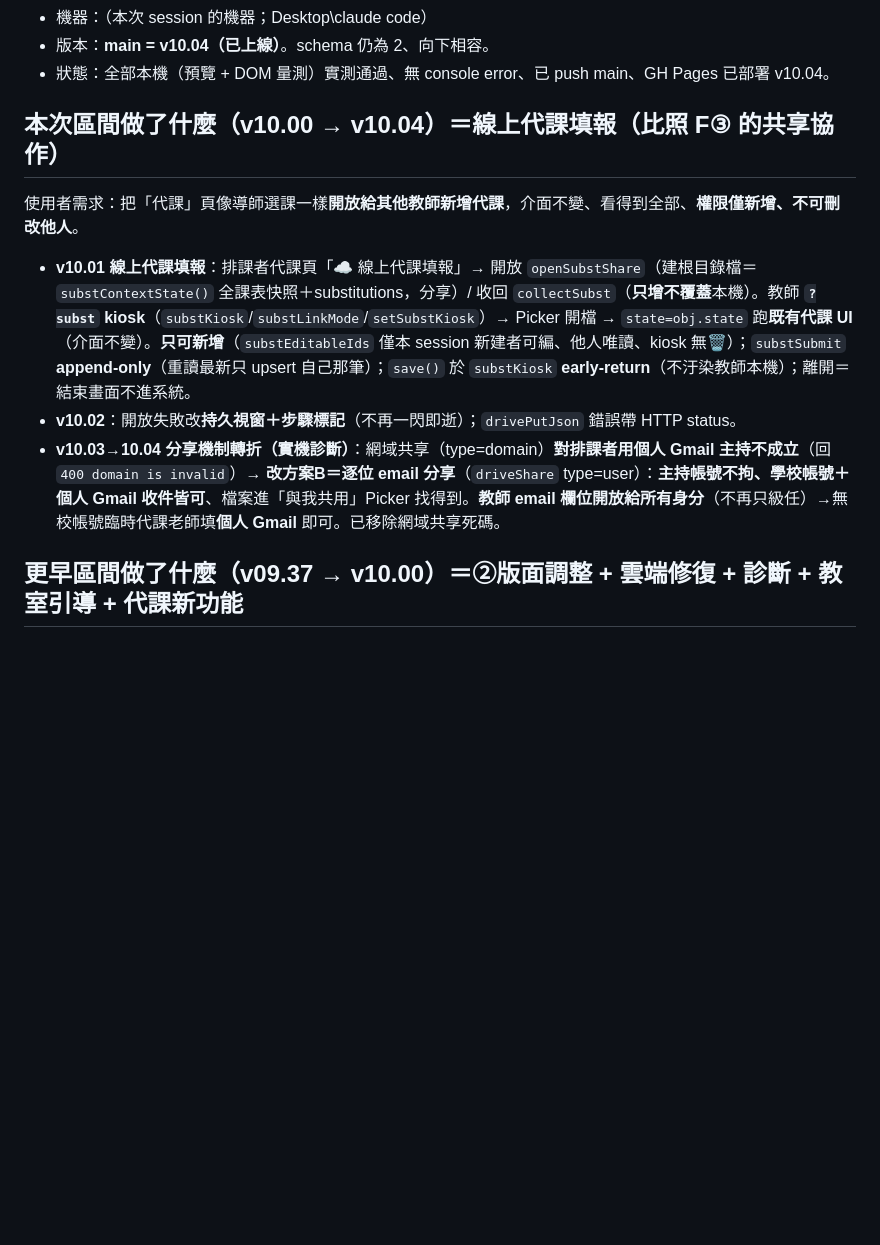
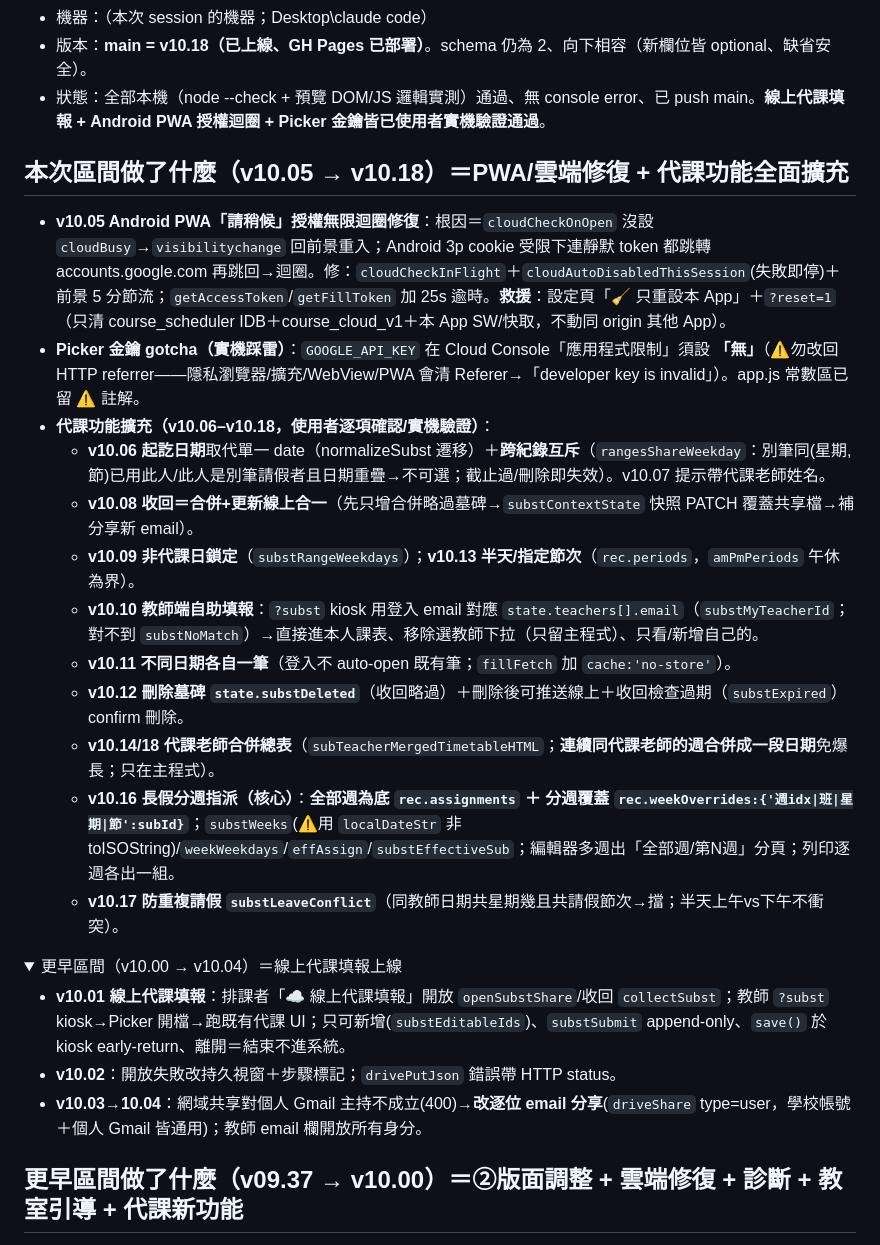
Before and after one commit to calvincat-ship-it/course-scheduler, a Markdown page: HANDOFF.md, the part around one of its changes. GitHub-like rendering; folded sections open; blank space fills up the shorter version.

Commit message:
collct: course-scheduler v10.18 (代課大改v10.05-18) + HANDOFF/memory 更新 2026-08-31

```diff
--- a/HANDOFF.md
+++ b/HANDOFF.md
@@ -7,12 +7,27 @@
 - 機器：（本次 session 的機器；Desktop\claude code）
-- 版本：**main = v10.04（已上線）**。schema 仍為 2、向下相容。
-- 狀態：全部本機（預覽 + DOM 量測）實測通過、無 console error、已 push main、GH Pages 已部署 v10.04。
+- 版本：**main = v10.18（已上線、GH Pages 已部署）**。schema 仍為 2、向下相容（新欄位皆 optional、缺省安全）。
+- 狀態：全部本機（node --check + 預覽 DOM/JS 邏輯實測）通過、無 console error、已 push main。**線上代課填報 + Android PWA 授權迴圈 + Picker 金鑰皆已使用者實機驗證通過**。
 
-## 本次區間做了什麼（v10.00 → v10.04）＝**線上代課填報**（比照 F③ 的共享協作）
-使用者需求：把「代課」頁像導師選課一樣**開放給其他教師新增代課**，介面不變、看得到全部、**權限僅新增、不可刪改他人**。
-- **v10.01 線上代課填報**：排課者代課頁「☁️ 線上代課填報」→ 開放 `openSubstShare`（建根目錄檔＝`substContextState()` 全課表快照＋substitutions，分享）/ 收回 `collectSubst`（**只增不覆蓋**本機）。教師 **`?subst` kiosk**（`substKiosk`/`substLinkMode`/`setSubstKiosk`）→ Picker 開檔 → `state=obj.state` 跑**既有代課 UI**（介面不變）。**只可新增**（`substEditableIds` 僅本 session 新建者可編、他人唯讀、kiosk 無🗑️）；`substSubmit` **append-only**（重讀最新只 upsert 自己那筆）；`save()` 於 `substKiosk` **early-return**（不汙染教師本機）；離開＝結束畫面不進系統。
-- **v10.02**：開放失敗改**持久視窗＋步驟標記**（不再一閃即逝）；`drivePutJson` 錯誤帶 HTTP status。
-- **v10.03→10.04 分享機制轉折（實機診斷）**：網域共享（type=domain）**對排課者用個人 Gmail 主持不成立**（回 `400 domain is invalid`）→ **改方案B＝逐位 email 分享**（`driveShare` type=user）：**主持帳號不拘、學校帳號＋個人 Gmail 收件皆可**、檔案進「與我共用」Picker 找得到。**教師 email 欄位開放給所有身分**（不再只級任）→無校帳號臨時代課老師填**個人 Gmail** 即可。已移除網域共享死碼。
+## 本次區間做了什麼（v10.05 → v10.18）＝**PWA/雲端修復 + 代課功能全面擴充**
+- **v10.05 Android PWA「請稍候」授權無限迴圈修復**：根因＝`cloudCheckOnOpen` 沒設 `cloudBusy`→`visibilitychange` 回前景重入；Android 3p cookie 受限下連靜默 token 都跳轉 accounts.google.com 再跳回→迴圈。修：`cloudCheckInFlight`＋`cloudAutoDisabledThisSession`(失敗即停)＋前景 5 分節流；`getAccessToken`/`getFillToken` 加 25s 逾時。**救援**：設定頁「🧹 只重設本 App」＋`?reset=1`（只清 course_scheduler IDB＋course_cloud_v1＋本 App SW/快取，不動同 origin 其他 App）。
+- **Picker 金鑰 gotcha（實機踩雷）**：`GOOGLE_API_KEY` 在 Cloud Console「應用程式限制」須設 **「無」**（⚠️勿改回 HTTP referrer——隱私瀏覽器/擴充/WebView/PWA 會清 Referer→「developer key is invalid」）。app.js 常數區已留 ⚠️ 註解。
+- **代課功能擴充（v10.06–v10.18，使用者逐項確認/實機驗證）**：
+  - **v10.06 起訖日期**取代單一 date（normalizeSubst 遷移）＋**跨紀錄互斥**（`rangesShareWeekday`：別筆同(星期,節)已用此人/此人是別筆請假者且日期重疊→不可選；截止過/刪除即失效）。v10.07 提示帶代課老師姓名。
+  - **v10.08 收回＝合併+更新線上合一**（先只增合併略過墓碑→`substContextState` 快照 PATCH 覆蓋共享檔→補分享新 email）。
+  - **v10.09 非代課日鎖定**（`substRangeWeekdays`）；**v10.13 半天/指定節次**（`rec.periods`，`amPmPeriods` 午休為界）。
+  - **v10.10 教師端自助填報**：`?subst` kiosk 用登入 email 對應 `state.teachers[].email`（`substMyTeacherId`；對不到 `substNoMatch`）→直接進本人課表、移除選教師下拉（只留主程式）、只看/新增自己的。
+  - **v10.11 不同日期各自一筆**（登入不 auto-open 既有筆；`fillFetch` 加 `cache:'no-store'`）。
+  - **v10.12 刪除墓碑 `state.substDeleted`**（收回略過）＋刪除後可推送線上＋收回檢查過期（`substExpired`）confirm 刪除。
+  - **v10.14/18 代課老師合併總表**（`subTeacherMergedTimetableHTML`；**連續同代課老師的週合併成一段日期**免爆長；只在主程式）。
+  - **v10.16 長假分週指派（核心）**：**全部週為底 `rec.assignments` ＋ 分週覆蓋 `rec.weekOverrides:{'週idx|班|星期|節':subId}`**；`substWeeks`(⚠️用 `localDateStr` 非 toISOString)/`weekWeekdays`/`effAssign`/`substEffectiveSub`；編輯器多週出「全部週/第N週」分頁；列印逐週各出一組。
+  - **v10.17 防重複請假 `substLeaveConflict`**（同教師日期共星期幾且共請假節次→擋；半天上午vs下午不衝突）。
+
+<details><summary>更早區間（v10.00 → v10.04）＝線上代課填報上線</summary>
+
+- **v10.01 線上代課填報**：排課者「☁️ 線上代課填報」開放 `openSubstShare`/收回 `collectSubst`；教師 `?subst` kiosk→Picker 開檔→跑既有代課 UI；只可新增(`substEditableIds`)、`substSubmit` append-only、`save()` 於 kiosk early-return、離開＝結束不進系統。
+- **v10.02**：開放失敗改持久視窗＋步驟標記；`drivePutJson` 錯誤帶 HTTP status。
+- **v10.03→10.04**：網域共享對個人 Gmail 主持不成立(400)→**改逐位 email 分享**(`driveShare` type=user，學校帳號＋個人 Gmail 皆通用)；教師 email 欄開放所有身分。
+</details>
 
 ## 更早區間做了什麼（v09.37 → v10.00）＝②版面調整 + 雲端修復 + 診斷 + 教室引導 + **代課新功能**
 - **v09.37–41 ②年級與班級「科目節數」改版**：(37) 修 `.grade-cols` 第二張卡被 `.card+.card` margin 下移 14px→上緣對齊；(38) 已勾科目改**卡片化**多欄 `.subjh-cards`（每卡：科目 pill+節數 input+右上✕移除，`grade-subj-off` action），未勾科目收進「＋加開科目」`.offsubj-fold` 摺疊；(39–40) 卡片**下挖凹槽**視覺（inset 陰影漸深至 .34/9px/16px、白底輸入浮起對比）；(41) **卡片底色改用各科目色**（`--sc` 變數 + `color-mix` 混白淡色調漸層）。
```
Also changed, not shown: other parts of HANDOFF.md (+18 -11 lines).
